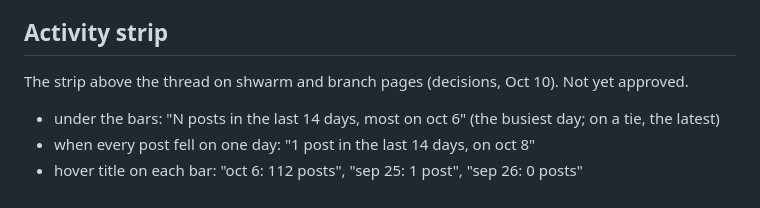
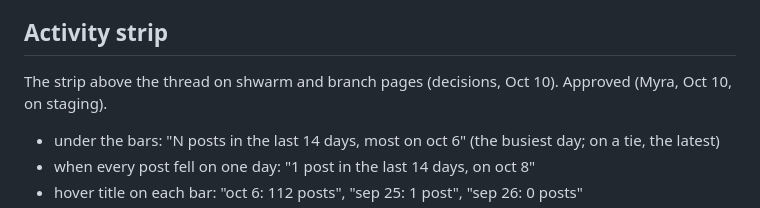
Before and after one commit to myrakrusemark/shwarm, a Markdown page: docs/copy-to-approve.md, the part around the change. GitHub-like rendering.

```diff
--- a/docs/copy-to-approve.md
+++ b/docs/copy-to-approve.md
@@ -259,7 +259,7 @@ Approved (Myra, Oct 10, review round 2).
 
 ## Activity strip
 
-The strip above the thread on shwarm and branch pages (decisions, Oct 10). Not yet approved.
+The strip above the thread on shwarm and branch pages (decisions, Oct 10). Approved (Myra, Oct 10, on staging).
 
 - under the bars: "N posts in the last 14 days, most on oct 6" (the busiest day; on a tie, the latest)
 - when every post fell on one day: "1 post in the last 14 days, on oct 8"
```
Also changed, not shown: docs/decisions.md (+1 -1 lines), docs/go-live.md (+1 -1 lines).
